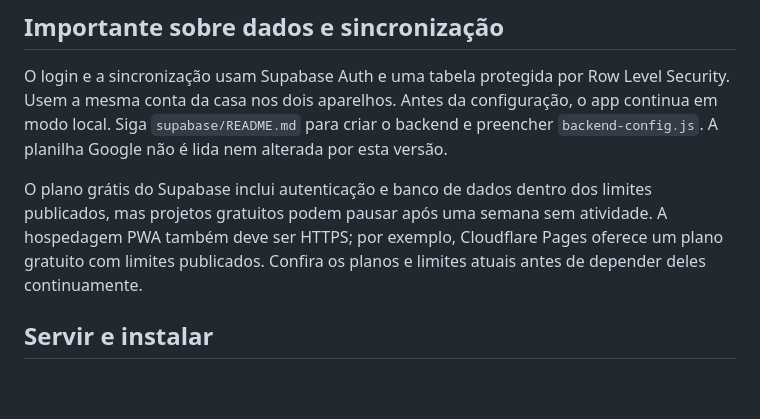
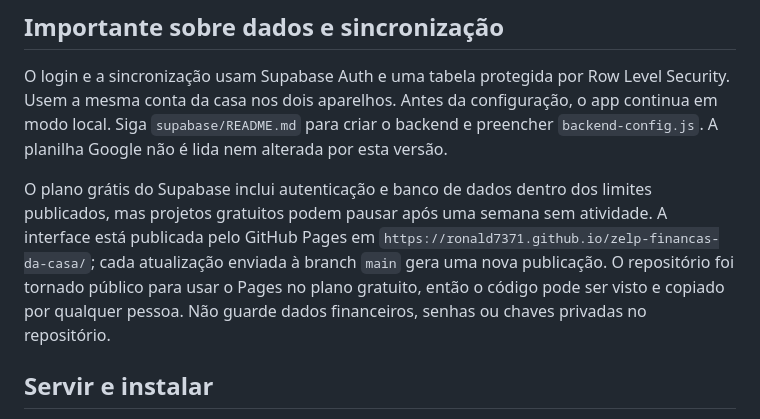
Before and after one commit to Ronald7371/zelp-financas-da-casa, a Markdown page: README.md, the part around the change. Rendered like a GitHub page; blank space fills up the shorter version.

Commit message:
Documenta publicacao do Pages

```diff
--- a/README.md
+++ b/README.md
@@ -44,7 +44,7 @@ pwa/
 
 O login e a sincronização usam Supabase Auth e uma tabela protegida por Row Level Security. Usem a mesma conta da casa nos dois aparelhos. Antes da configuração, o app continua em modo local. Siga `supabase/README.md` para criar o backend e preencher `backend-config.js`. A planilha Google não é lida nem alterada por esta versão.
 
-O plano grátis do Supabase inclui autenticação e banco de dados dentro dos limites publicados, mas projetos gratuitos podem pausar após uma semana sem atividade. A hospedagem PWA também deve ser HTTPS; por exemplo, Cloudflare Pages oferece um plano gratuito com limites publicados. Confira os planos e limites atuais antes de depender deles continuamente.
+O plano grátis do Supabase inclui autenticação e banco de dados dentro dos limites publicados, mas projetos gratuitos podem pausar após uma semana sem atividade. A interface está publicada pelo GitHub Pages em `https://ronald7371.github.io/zelp-financas-da-casa/`; cada atualização enviada à branch `main` gera uma nova publicação. O repositório foi tornado público para usar o Pages no plano gratuito, então o código pode ser visto e copiado por qualquer pessoa. Não guarde dados financeiros, senhas ou chaves privadas no repositório.
 
 ## Servir e instalar
 
```
